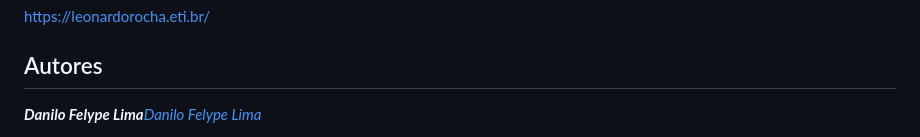
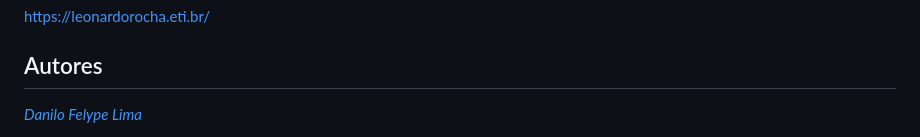
Before and after one commit to SamuelCmdeFarias/cadastro2, a Markdown page: README.md, the part around the change printed below. Drawn GitHub-style.

```diff
--- a/README.md
+++ b/README.md
@@ -89,7 +89,7 @@ https://leonardorocha.eti.br/
 
 ## Autores
 
-**_Danilo Felype Lima_**[_Danilo Felype Lima_](https://github.com/DaniloFelype)
+[_Danilo Felype Lima_](https://github.com/DaniloFelype)
 
 
 
```
Also changed, not shown: other parts of README.md (+2 -2 lines).
